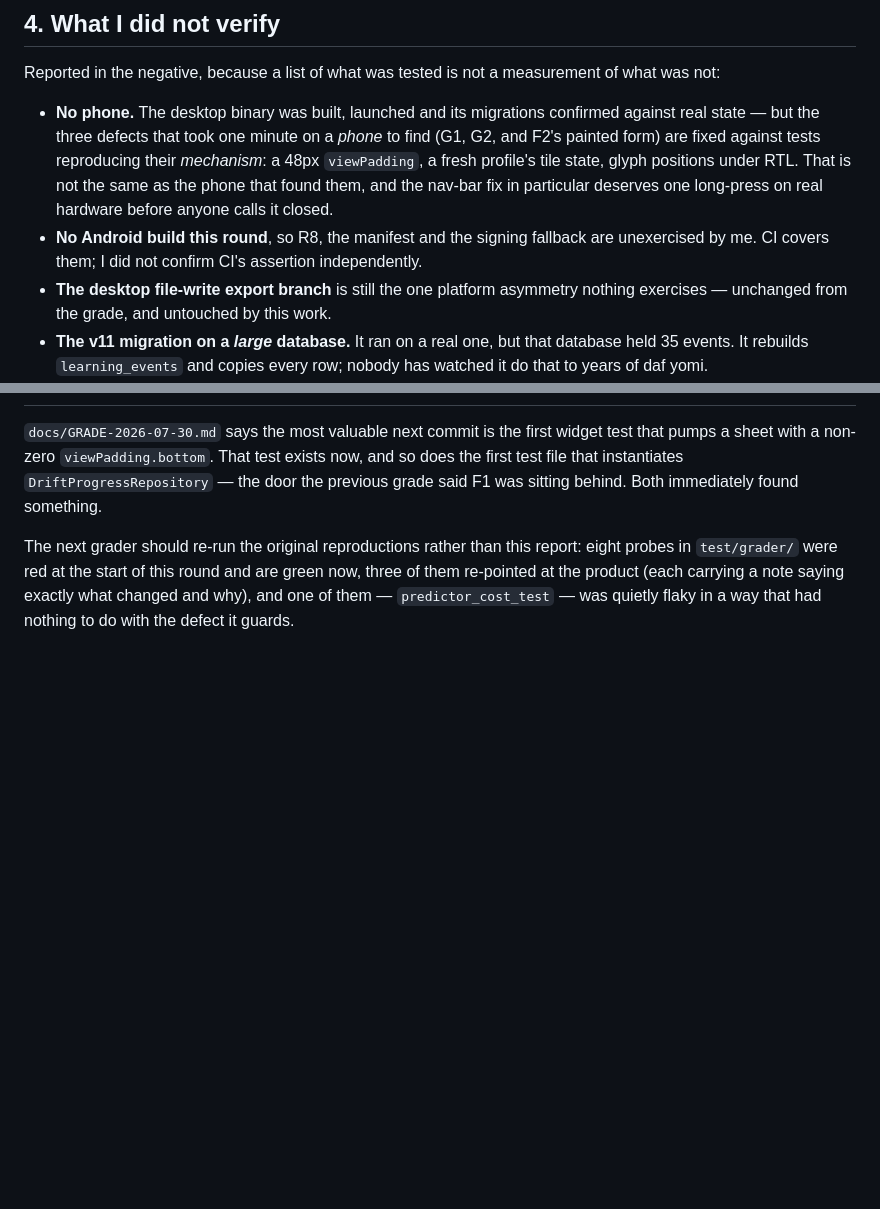
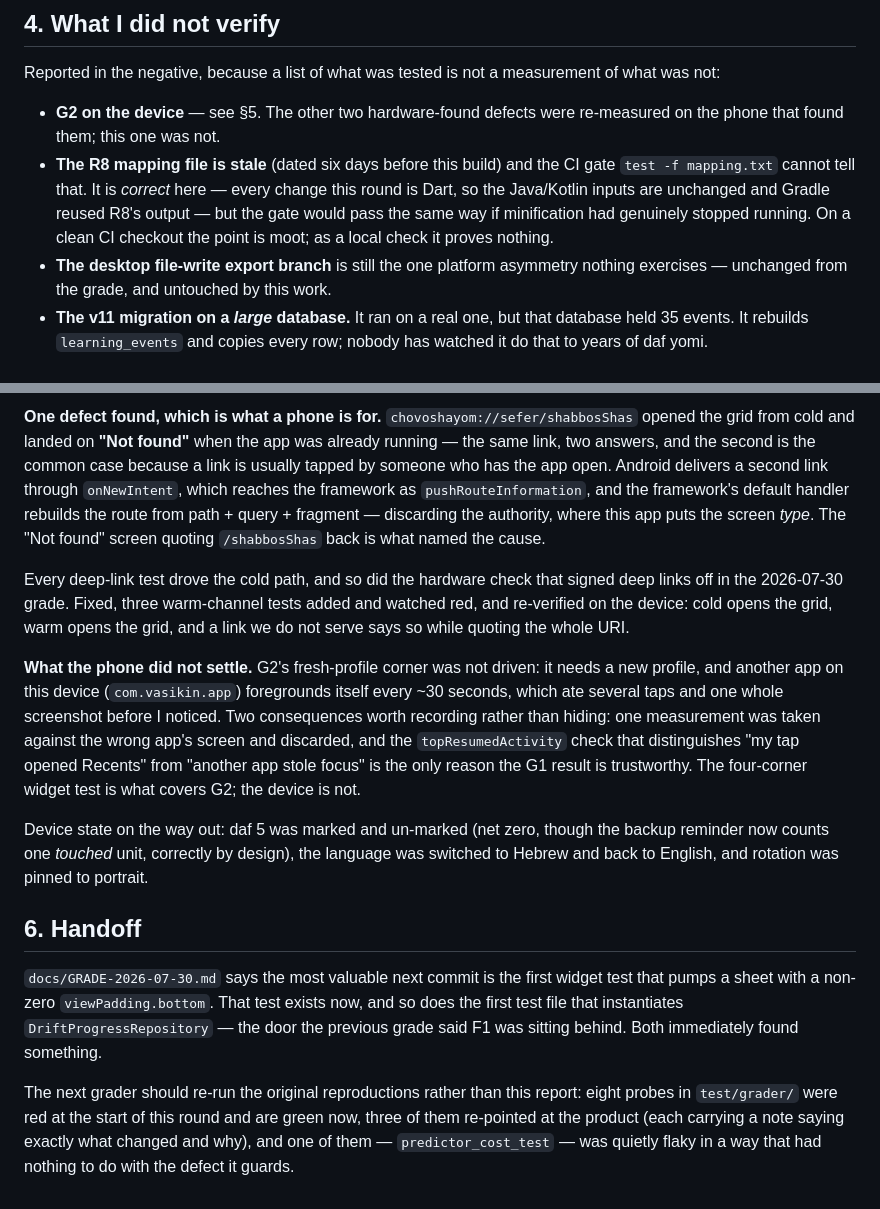
Before and after one commit to SYKhayyat/Chovos_Hayom, a Markdown page: docs/BUILD-2026-07-30.md, 2 parts joined by grey strips. GitHub-like rendering; blank space fills up the shorter version.

```diff
--- a/docs/BUILD-2026-07-30.md
+++ b/docs/BUILD-2026-07-30.md
@@ -327,14 +327,13 @@ being built. All four answers are implemented as given; one differed from both o
 
 Reported in the negative, because a list of what was tested is not a measurement of what was not:
 
-- **No phone.** The desktop binary was built, launched and its migrations confirmed against real
-  state — but the three defects that took one minute on a *phone* to find (G1, G2, and F2's painted
-  form) are fixed against tests reproducing their *mechanism*: a 48px `viewPadding`, a fresh
-  profile's tile state, glyph positions under RTL. That is not the same as the phone that found
-  them, and the nav-bar fix in particular deserves one long-press on real hardware before anyone
-  calls it closed.
-- **No Android build this round**, so R8, the manifest and the signing fallback are unexercised by
-  me. CI covers them; I did not confirm CI's assertion independently.
+- **G2 on the device** — see §5. The other two hardware-found defects were re-measured on the
+  phone that found them; this one was not.
+- **The R8 mapping file is stale** (dated six days before this build) and the CI gate
+  `test -f mapping.txt` cannot tell that. It is *correct* here — every change this round is Dart, so
+  the Java/Kotlin inputs are unchanged and Gradle reused R8's output — but the gate would pass the
+  same way if minification had genuinely stopped running. On a clean CI checkout the point is moot;
+  as a local check it proves nothing.
 - **The desktop file-write export branch** is still the one platform asymmetry nothing exercises —
   unchanged from the grade, and untouched by this work.
 - **The v11 migration on a *large* database.** It ran on a real one, but that database held 35
@@ -353,3 +369,31 @@ Reported in the negative, because a list of what was tested is not a measurement
+**One defect found, which is what a phone is for.** `chovoshayom://sefer/shabbosShas`
+opened the grid from cold and landed on **"Not found"** when the app was already
+running — the same link, two answers, and the second is the common case because a
+link is usually tapped by someone who has the app open. Android delivers a second
+link through `onNewIntent`, which reaches the framework as `pushRouteInformation`,
+and the framework's default handler rebuilds the route from path + query +
+fragment — discarding the authority, where this app puts the screen *type*. The
+"Not found" screen quoting `/shabbosShas` back is what named the cause.
+
+Every deep-link test drove the cold path, and so did the hardware check that
+signed deep links off in the 2026-07-30 grade. Fixed, three warm-channel tests
+added and watched red, and re-verified on the device: cold opens the grid, warm
+opens the grid, and a link we do not serve says so while quoting the whole URI.
+
+**What the phone did not settle.** G2's fresh-profile corner was not driven: it
+needs a new profile, and another app on this device (`com.vasikin.app`) foregrounds
+itself every ~30 seconds, which ate several taps and one whole screenshot before I
+noticed. Two consequences worth recording rather than hiding: one measurement was
+taken against the wrong app's screen and discarded, and the `topResumedActivity`
+check that distinguishes "my tap opened Recents" from "another app stole focus" is
+the only reason the G1 result is trustworthy. The four-corner widget test is what
+covers G2; the device is not.
+
+Device state on the way out: daf 5 was marked and un-marked (net zero, though the
+backup reminder now counts one *touched* unit, correctly by design), the language
+was switched to Hebrew and back to English, and rotation was pinned to portrait.
+
+## 6. Handoff
 
 `docs/GRADE-2026-07-30.md` says the most valuable next commit is the first widget test that pumps a
 sheet with a non-zero `viewPadding.bottom`. That test exists now, and so does the first test file
```
Also changed, not shown: other parts of docs/BUILD-2026-07-30.md (+18 -1 lines), README.md (+7 -5 lines).
